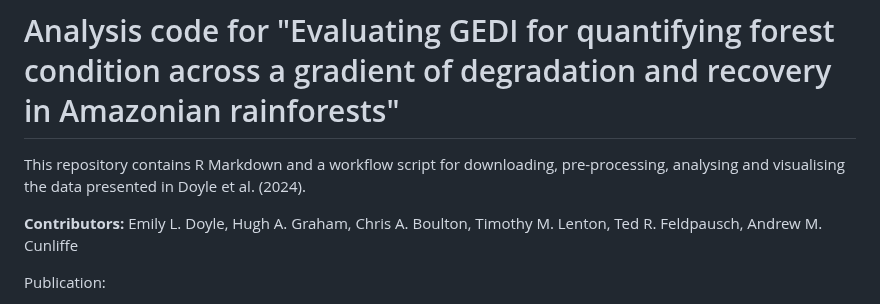
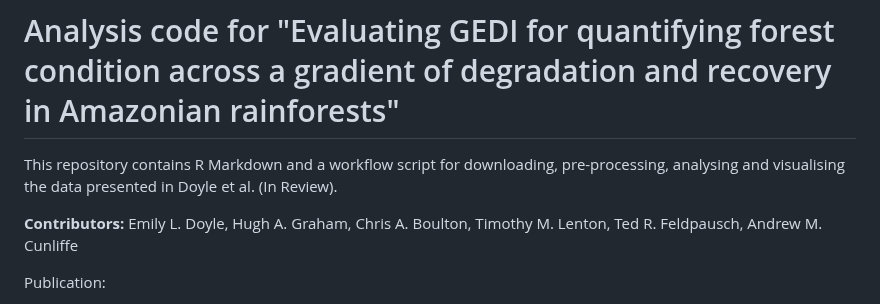
Before and after one commit to TESS-Laboratory/Doyle_et_al_GEDI_validation_forest_condition, a Markdown page: README.md, the part around the change. Drawn GitHub-style.

```diff
--- a/README.md
+++ b/README.md
@@ -2,7 +2,7 @@
 
 # Analysis code for "Evaluating GEDI for quantifying forest condition across a gradient of degradation and recovery in Amazonian rainforests"
 
-This repository contains R Markdown and a workflow script for downloading, pre-processing, analysing and visualising the data presented in Doyle et al. (2024).
+This repository contains R Markdown and a workflow script for downloading, pre-processing, analysing and visualising the data presented in Doyle et al. (In Review).
 
 **Contributors:** Emily L. Doyle, Hugh A. Graham, Chris A. Boulton, Timothy M. Lenton, Ted R. Feldpausch, Andrew M. Cunliffe
 
```
